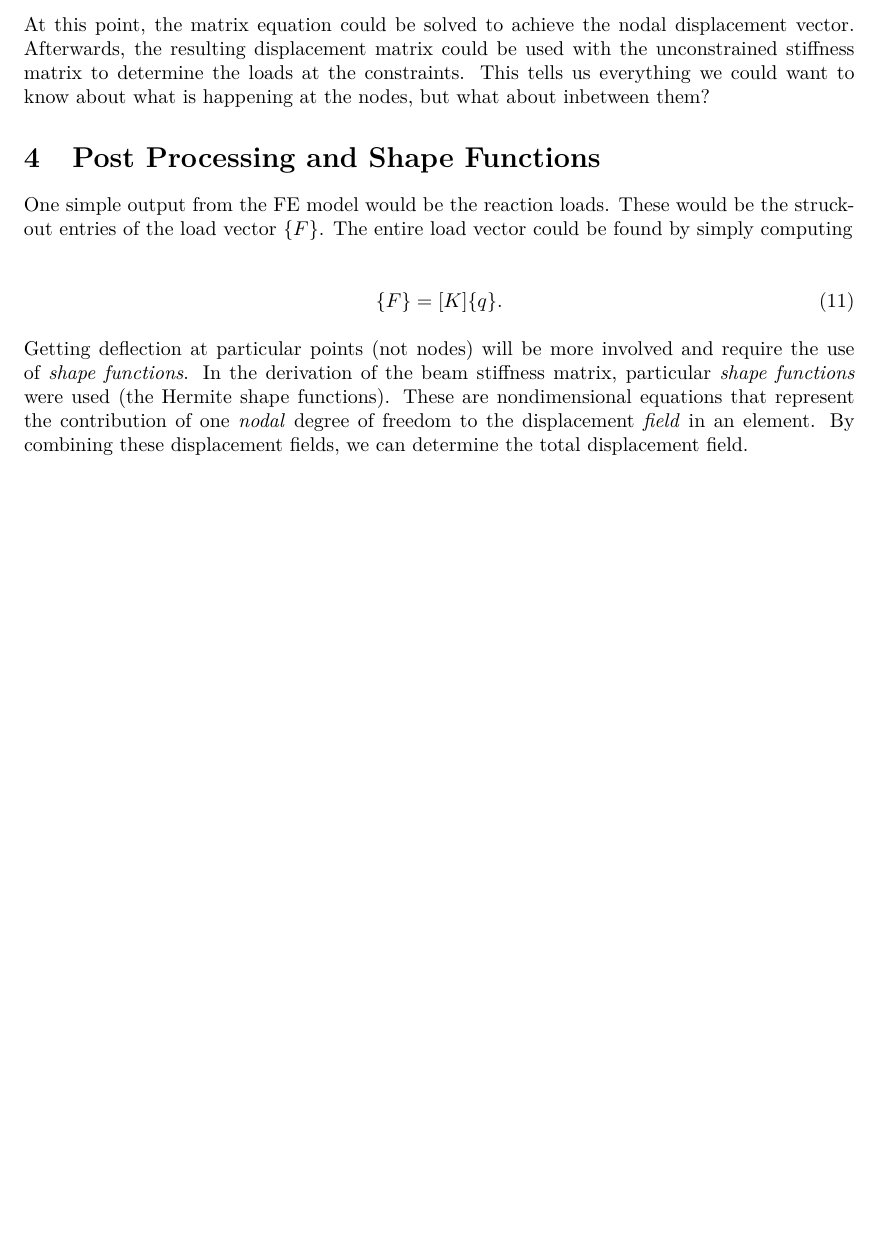
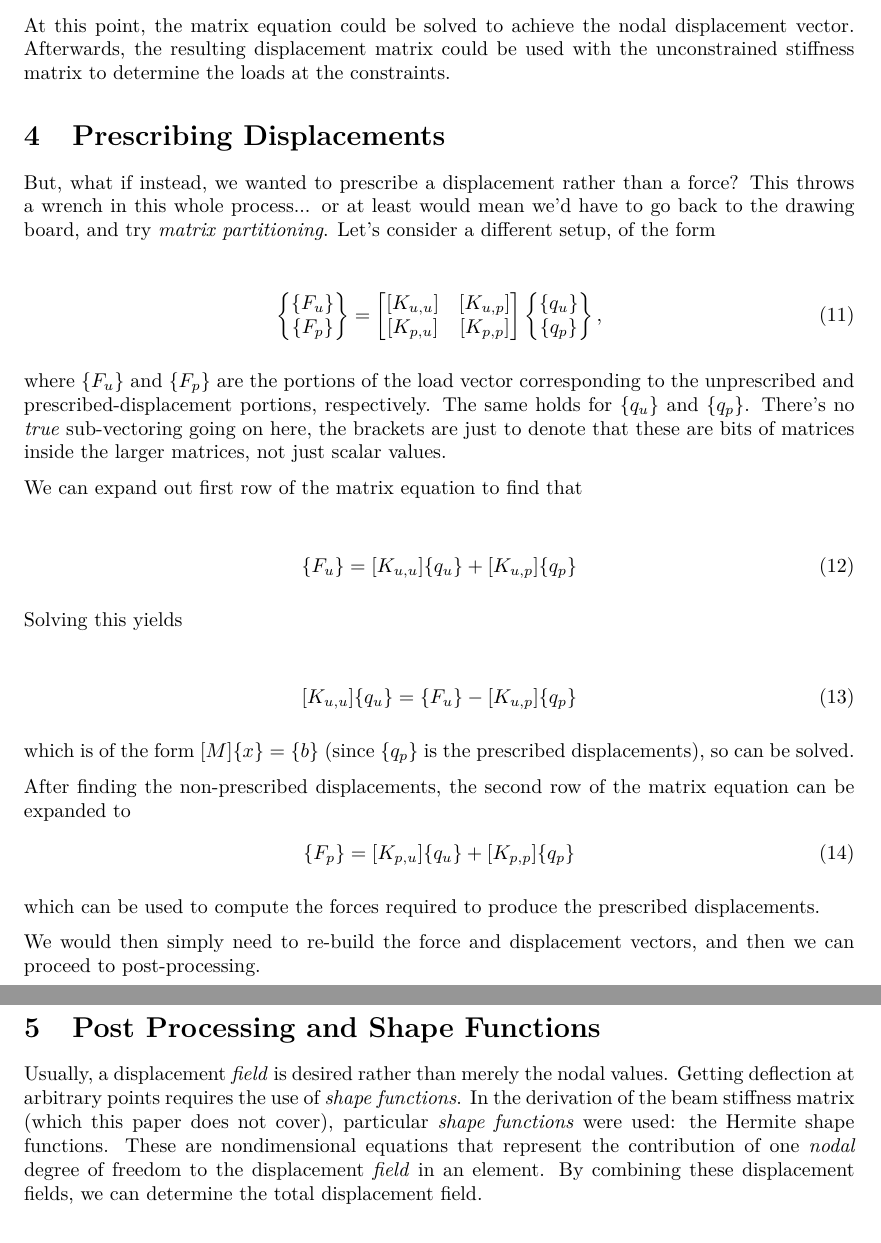
Before and after one commit to Thaddeus-Maximus/everycalc, a LaTeX paper (docs/beamcalc.tex): part of page 4 of 9 before the commit and two parts of pages 4 and 5 of 10 after it, the two joined at a grey line, cut so that both start at the same text, the shorter picture padded with empty space. Compiled offline with pdfLaTeX.

Commit message:
documented prescribed displacements

```diff
--- a/docs/beamcalc.tex
+++ b/docs/beamcalc.tex
@@ -390,17 +390,53 @@
 		\end{Bmatrix}
 	\end{align}
 
-	At this point, the matrix equation could be solved to achieve the nodal displacement vector. Afterwards, the resulting displacement matrix could be used with the unconstrained stiffness matrix to determine the loads at the constraints. This tells us everything we could want to know about what is happening at the nodes, but what about inbetween them?
+	At this point, the matrix equation could be solved to achieve the nodal displacement vector. Afterwards, the resulting displacement matrix could be used with the unconstrained stiffness matrix to determine the loads at the constraints.
+
+	\section{Prescribing Displacements}
+
+	But, what if instead, we wanted to prescribe a displacement rather than a force? This throws a wrench in this whole process... or at least would mean we'd have to go back to the drawing board, and try \textit{matrix partitioning}. Let's consider a different setup, of the form
+
+	\begin{align}
+		\begin{Bmatrix}
+			\{F_u\} \\
+			\{F_p\}
+		\end{Bmatrix} = \begin{bmatrix}
+			[K_{u,u}] & [K_{u,p}] \\
+			[K_{p,u}] & [K_{p,p}]
+ 		\end{bmatrix} \begin{Bmatrix}
+			\{q_{u}\} \\
+			\{q_{p}\}
+		\end{Bmatrix},
+	\end{align}
+
+	where $\{F_u\}$ and $\{F_p\}$ are the portions of the load vector corresponding to the unprescribed and prescribed-displacement portions, respectively. The same holds for $\{q_u\}$ and $\{q_p\}$. There's no \textit{true} sub-vectoring going on here, the brackets are just to denote that these are bits of matrices inside the larger matrices, not just scalar values.
+
+	We can expand out first row of the matrix equation to find that
+
+	\begin{align}
+		\{F_u\} = [K_{u,u}] \{q_{u}\} + [K_{u,p}] \{q_{p}\}
+	\end{align}
+
+	Solving this yields
+
+	\begin{align}
+		[K_{u,u}] \{q_{u}\} = \{F_u\} - [K_{u,p}] \{q_{p}\}
+	\end{align}
+
+	which is of the form $[M] \{x\} = \{b\}$ (since $\{q_{p}\}$ is the prescribed displacements), so can be solved.
+
+	After finding the non-prescribed displacements, the second row of the matrix equation can be expanded to
+	\begin{align}
+		\{F_p\} = [K_{p,u}] \{q_{u}\} + [K_{p,p}] \{q_{p}\}
+	\end{align}
+
+	which can be used to compute the forces required to produce the prescribed displacements.
+
+	We would then simply need to re-build the force and displacement vectors, and then we can proceed to post-processing.
 
 	\section{Post Processing and Shape Functions}
 
-	One simple output from the FE model would be the reaction loads. These would be the struck-out entries of the load vector $\{F\}$. The entire load vector could be found by simply computing
-
-	\begin{align}
-		\{F\} = [K]\{q\} .
-	\end{align}
-
-	Getting deflection at particular points (not nodes) will be more involved and require the use of \textit{shape functions}. In the derivation of the beam stiffness matrix, particular \textit{shape functions} were used (the Hermite shape functions). These are nondimensional equations that represent the contribution of one \textit{nodal} degree of freedom to the displacement \textit{field} in an element. By combining these displacement fields, we can determine the total displacement field.
+	Usually, a displacement \textit{field} is desired rather than merely the nodal values. Getting deflection at arbitrary points requires the use of \textit{shape functions}. In the derivation of the beam stiffness matrix (which this paper does not cover), particular \textit{shape functions} were used: the Hermite shape functions. These are nondimensional equations that represent the contribution of one \textit{nodal} degree of freedom to the displacement \textit{field} in an element. By combining these displacement fields, we can determine the total displacement field.
 
 	\begin{figure}[H]
 		\includegraphics[width=0.7\textwidth]{hermite.png}
```
Also changed, not shown: docs/beamcalc-pics.pdf, docs/beamcalc.pdf.
